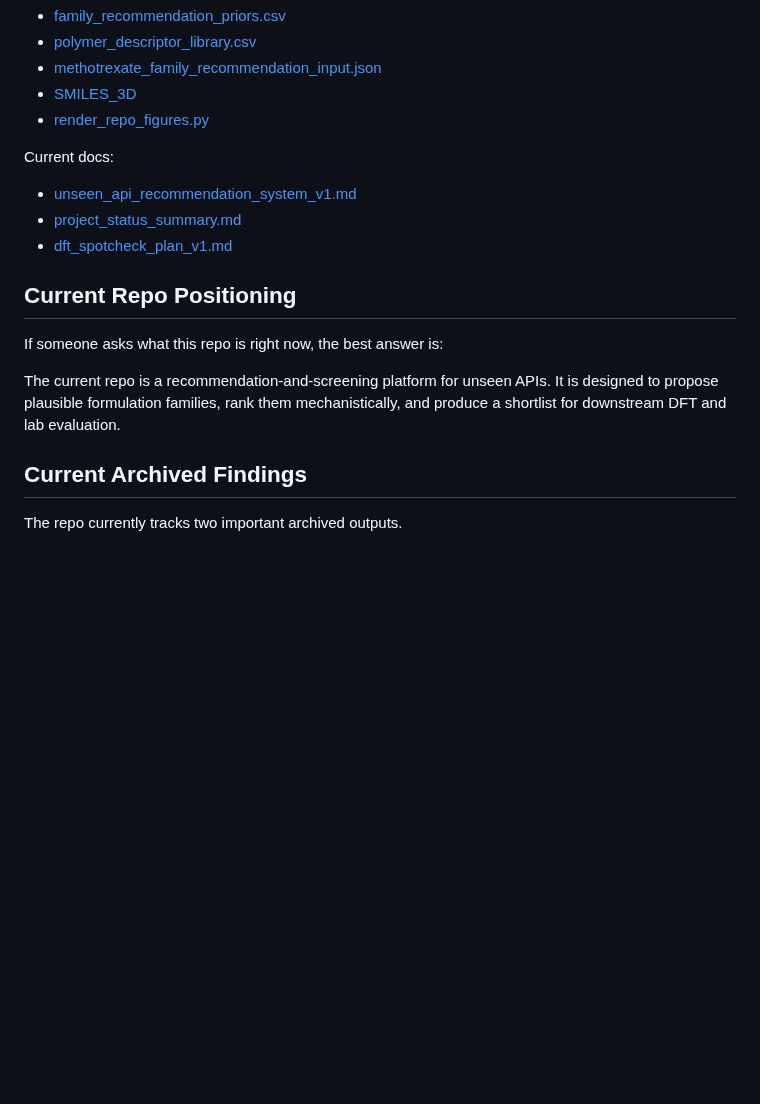
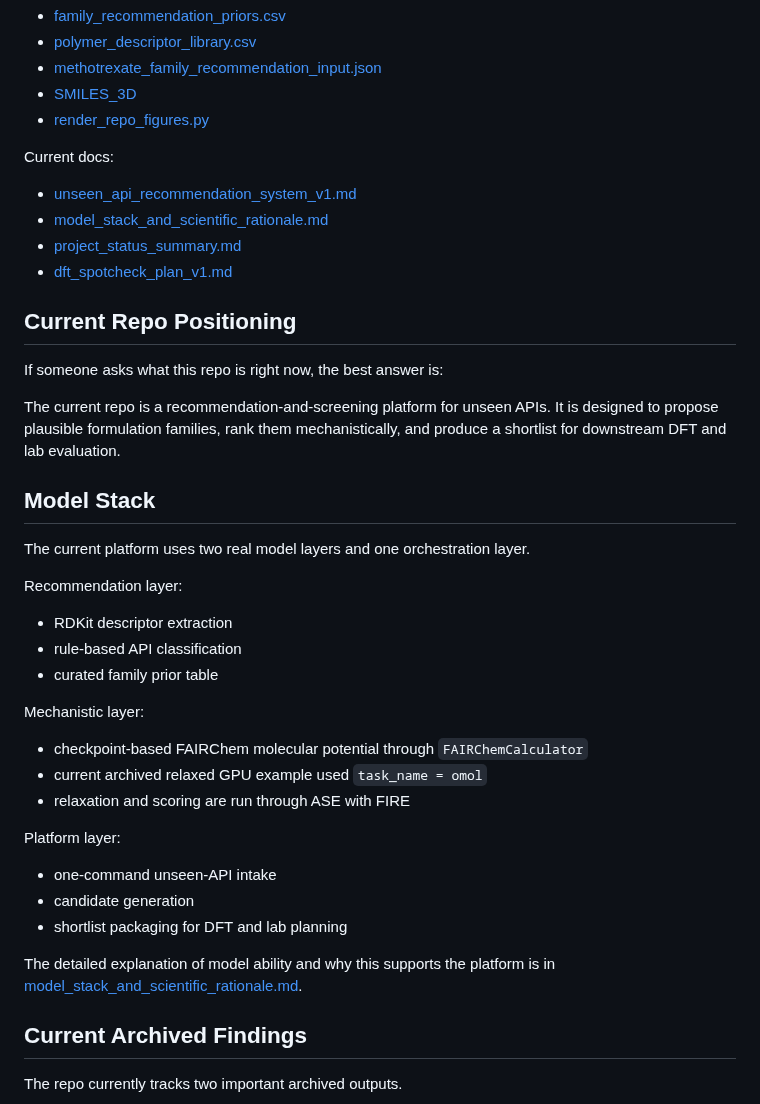
Before and after one commit to Y-Haoran/Methotrexate_dosage, a Markdown page: README.md, the part around one of its changes. Drawn GitHub-style; blank space fills up the shorter version.

```diff
--- a/README.md
+++ b/README.md
@@ -146,6 +157,7 @@ Core libraries and priors:
 Current docs:
 
 - [unseen_api_recommendation_system_v1.md](docs/unseen_api_recommendation_system_v1.md)
+- [model_stack_and_scientific_rationale.md](docs/model_stack_and_scientific_rationale.md)
 - [project_status_summary.md](docs/project_status_summary.md)
 - [dft_spotcheck_plan_v1.md](docs/dft_spotcheck_plan_v1.md)
 
@@ -154,6 +166,30 @@ Current docs:
 If someone asks what this repo is right now, the best answer is:
 
 The current repo is a recommendation-and-screening platform for unseen APIs. It is designed to propose plausible formulation families, rank them mechanistically, and produce a shortlist for downstream DFT and lab evaluation.
+
+## Model Stack
+
+The current platform uses two real model layers and one orchestration layer.
+
+Recommendation layer:
+
+- RDKit descriptor extraction
+- rule-based API classification
+- curated family prior table
+
+Mechanistic layer:
+
+- checkpoint-based FAIRChem molecular potential through `FAIRChemCalculator`
+- current archived relaxed GPU example used `task_name = omol`
+- relaxation and scoring are run through ASE with FIRE
+
+Platform layer:
+
+- one-command unseen-API intake
+- candidate generation
+- shortlist packaging for DFT and lab planning
+
+The detailed explanation of model ability and why this supports the platform is in [model_stack_and_scientific_rationale.md](docs/model_stack_and_scientific_rationale.md).
 
 ## Current Archived Findings
 
```
Also changed, not shown: other parts of README.md (+11 -0 lines), docs/model_stack_and_scientific_rationale.md (added, +188 -0 lines), docs/figures/platform_model_stack.png (added), 1 other file.
